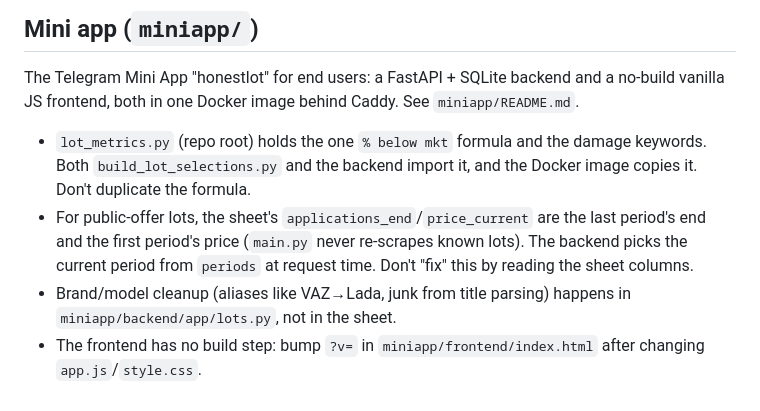
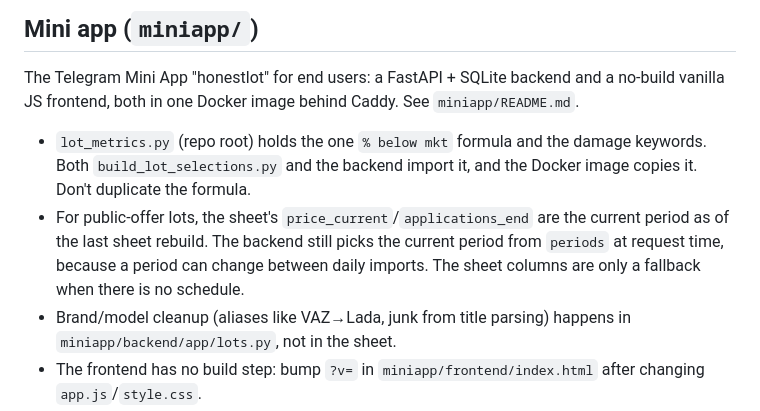
Before and after one commit to sc1msc/tradesparser, a Markdown page: CLAUDE.md, the part around the change. Rendered like a GitHub page.

Commit message:
CLAUDE.md: мини-апп и текущий период в листе
Co-Authored-By: Claude Opus 5.5 <noreply@anthropic.com>

```diff
--- a/CLAUDE.md
+++ b/CLAUDE.md
@@ -69,6 +69,6 @@ Not in the pipeline (manual/side tools): `autodoc_decode.py` (VIN → Autodoc, w
 
 The Telegram Mini App "honestlot" for end users: a FastAPI + SQLite backend and a no-build vanilla JS frontend, both in one Docker image behind Caddy. See `miniapp/README.md`.
 - `lot_metrics.py` (repo root) holds the one `% below mkt` formula and the damage keywords. Both `build_lot_selections.py` and the backend import it, and the Docker image copies it. Don't duplicate the formula.
-- For public-offer lots, the sheet's `applications_end`/`price_current` are the last period's end and the first period's price (`main.py` never re-scrapes known lots). The backend picks the current period from `periods` at request time. Don't "fix" this by reading the sheet columns.
+- For public-offer lots, the sheet's `price_current`/`applications_end` are the current period as of the last sheet rebuild. The backend still picks the current period from `periods` at request time, because a period can change between daily imports. The sheet columns are only a fallback when there is no schedule.
 - Brand/model cleanup (aliases like VAZ→Lada, junk from title parsing) happens in `miniapp/backend/app/lots.py`, not in the sheet.
 - The frontend has no build step: bump `?v=` in `miniapp/frontend/index.html` after changing `app.js`/`style.css`.
```
